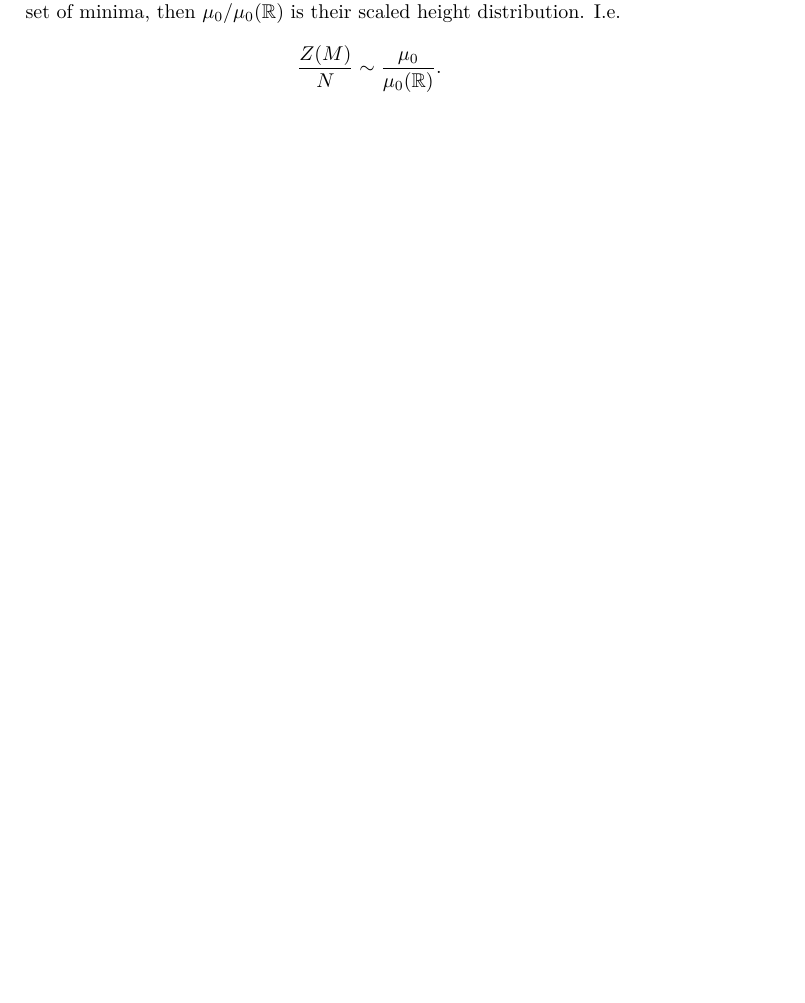
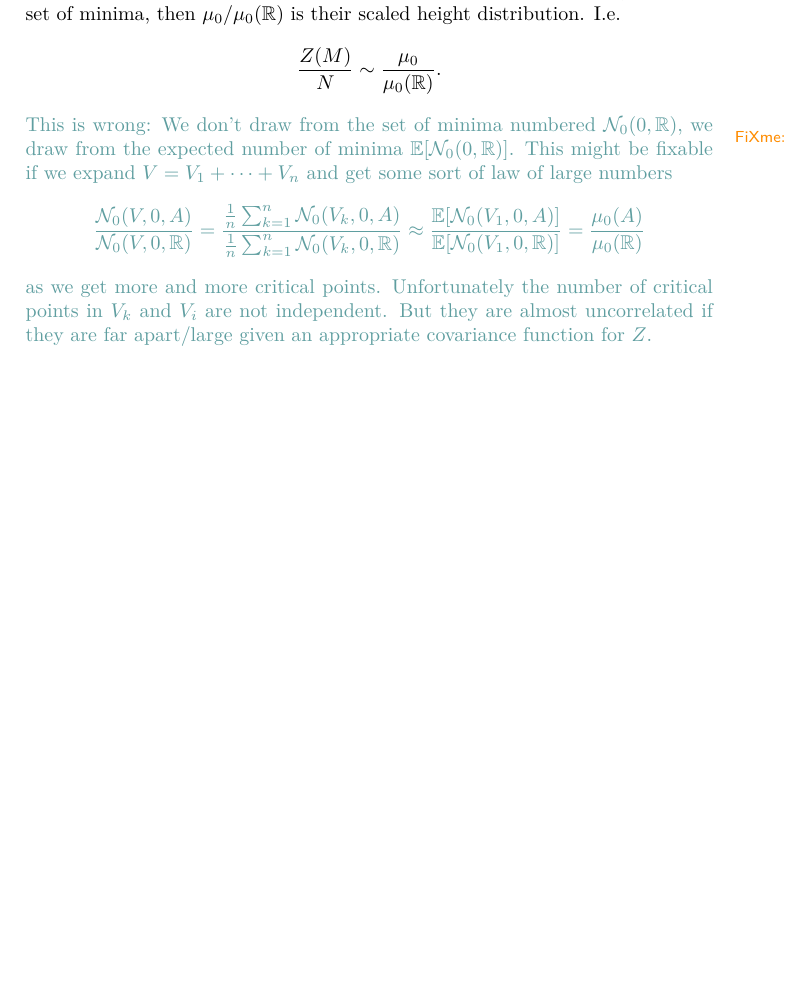
Before and after one commit to FelixBenning/critical-points-gaussian-rf, a LaTeX paper (ms.tex, which reads sections/kac-rice.tex): part of page 2 of 2, cut so that both start at the same text, the shorter picture padded with empty space. Compiled offline with pdfLaTeX.

Commit message:
problem with solution sketch

```diff
--- a/sections/kac-rice.tex
+++ b/sections/kac-rice.tex
@@ -71,4 +71,24 @@
 	\[
 		\frac{Z(M)}{\dimension} \sim \frac{\mu_0}{\mu_0(\real)}.
 	\]
+	\fxwarning*{}{This is wrong: We don't draw from the set of minima numbered \(\crit_0(0, \real)\),
+	we draw from the expected number of minima \(\E[\crit_0(0,\real)]\).
+	This might be fixable if we expand \(\Vol = \Vol_1 + \dots + \Vol_n\) and get
+	some sort of law of large numbers
+	\[
+		\frac{\crit_0(\Vol, 0, A)}{\crit_0(\Vol, 0, \real)}
+		= \frac{
+			\tfrac1n \sum_{k=1}^n \crit_0( \Vol_k, 0, A )
+		}{
+			\tfrac1n \sum_{k=1}^n \crit_0( \Vol_k, 0, \real )
+		} \approx \frac{
+			\E[\crit_0(\Vol_1, 0, A)]
+		}{
+			\E[\crit_0(\Vol_1, 0, \real)]
+		} = \frac{\mu_0(A)}{\mu_0(\real)}
+	\]
+	as we get more and more critical points. Unfortunately the number of critical
+	points in \(V_k\) and \(V_i\) are not independent. But they are almost uncorrelated
+	if they are far apart/large given an appropriate covariance function for \(\rf\).
+	}
 \end{remark}
```
